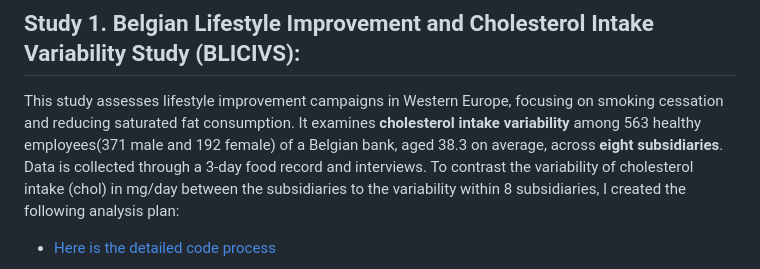
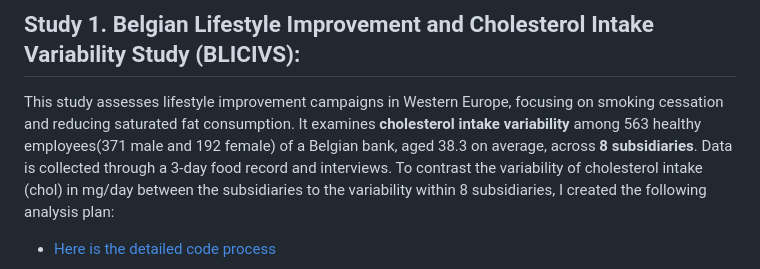
Before and after one commit to Ting-DS/Bayesian-Analysis-Biostatistics, a Markdown page: README.md, the part around one of its changes. GitHub-like rendering.

Commit message:
docs: Update README.md

```diff
--- a/README.md
+++ b/README.md
@@ -6,7 +6,7 @@
 This repository contains 3 classic Bayesian analysis scenarios and related analysis processes including [Bayesian Hierarchical Modeling](https://en.wikipedia.org/wiki/Bayesian_hierarchical_modeling), [Bayesian Hierarchical Linear Mixed Model](https://www.ncbi.nlm.nih.gov/pmc/articles/PMC2883299/), [Bayesian Hierarchical Poisson Regression Model](https://www.ncbi.nlm.nih.gov/pmc/articles/PMC3783969/), [MCMC Sampling](https://en.wikipedia.org/wiki/Markov_chain_Monte_Carlo), [Gibbs Sampling](https://en.wikipedia.org/wiki/Gibbs_sampling), [Metropolis-Hastings algorithm](https://en.wikipedia.org/wiki/Metropolis%E2%80%93Hastings_algorithm), [Randomized Clinical Trial(Experimental Studies)](https://www.cancerresearchuk.org/about-cancer/find-a-clinical-trial/what-clinical-trials-are/randomised-trials#:~:text=Randomised%20trials%20have%20at%20least,phase%202%20trials%20are%20randomised.)
 
 ## Study 1. Belgian Lifestyle Improvement and Cholesterol Intake Variability Study (BLICIVS):
-This study assesses lifestyle improvement campaigns in Western Europe, focusing on smoking cessation and reducing saturated fat consumption. It examines **cholesterol intake variability** among 563 healthy employees(371 male and 192 female) of a Belgian bank, aged 38.3 on average, across **eight subsidiaries**. Data is collected through a 3-day food record and interviews. To contrast the variability of cholesterol intake (chol) in mg/day between the subsidiaries to the variability within 8 subsidiaries, I created the following analysis plan:
+This study assesses lifestyle improvement campaigns in Western Europe, focusing on smoking cessation and reducing saturated fat consumption. It examines **cholesterol intake variability** among 563 healthy employees(371 male and 192 female) of a Belgian bank, aged 38.3 on average, across **8 subsidiaries**. Data is collected through a 3-day food record and interviews. To contrast the variability of cholesterol intake (chol) in mg/day between the subsidiaries to the variability within 8 subsidiaries, I created the following analysis plan:
 
  - [Here is the detailed code process](https://github.com/Ting-DS/Bayesian-Analysis-Biostatistics/tree/main/Study1-Cholesterol-Intake-Variability)
 
```
Also changed, not shown: other parts of README.md (+3 -0 lines).
